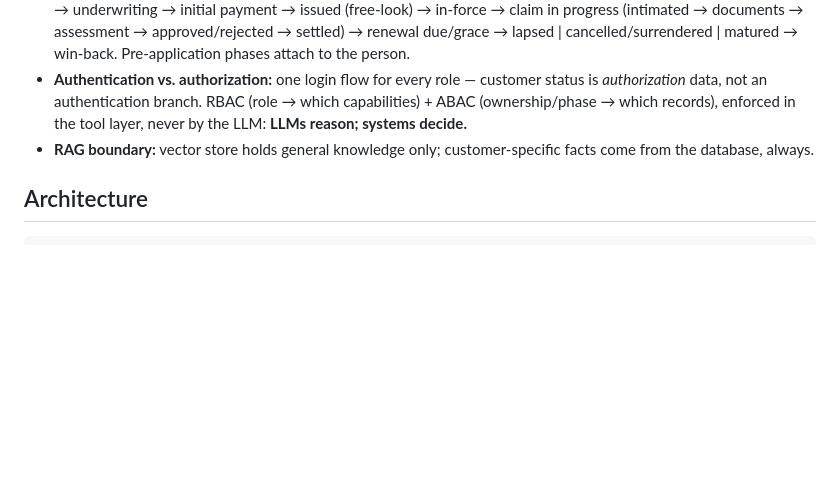
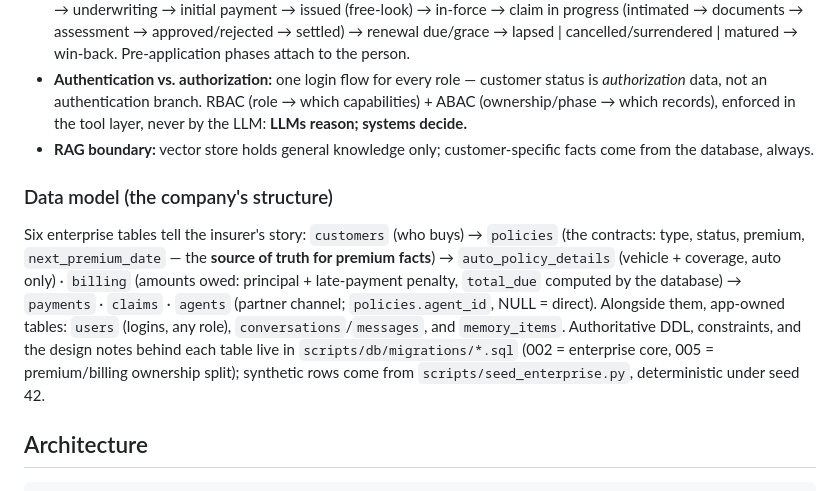
Before and after one commit to SyamJalla/insureagent, a Markdown page: README.md, the part around the change. GitHub-like rendering; blank space fills up the shorter version.

Commit message:
README: data-model note under the domain model
Co-Authored-By: Claude Fable 5 <noreply@anthropic.com>

````diff
--- a/README.md
+++ b/README.md
@@ -112,6 +112,20 @@ An imaginary insurer; all data synthetic. The rules that shape the code:
 - **RAG boundary:** vector store holds general knowledge only; customer-specific facts
   come from the database, always.
 
+### Data model (the company's structure)
+
+Six enterprise tables tell the insurer's story: `customers` (who buys) →
+`policies` (the contracts: type, status, premium, `next_premium_date` — the
+**source of truth for premium facts**) → `auto_policy_details` (vehicle +
+coverage, auto only) · `billing` (amounts owed: principal + late-payment
+penalty, `total_due` computed by the database) → `payments` · `claims` ·
+`agents` (partner channel; `policies.agent_id`, NULL = direct). Alongside
+them, app-owned tables: `users` (logins, any role), `conversations`/`messages`,
+and `memory_items`. Authoritative DDL, constraints, and the design notes
+behind each table live in `scripts/db/migrations/*.sql` (002 = enterprise
+core, 005 = premium/billing ownership split); synthetic rows come from
+`scripts/seed_enterprise.py`, deterministic under seed 42.
+
 ## Architecture
 
 ```
````
